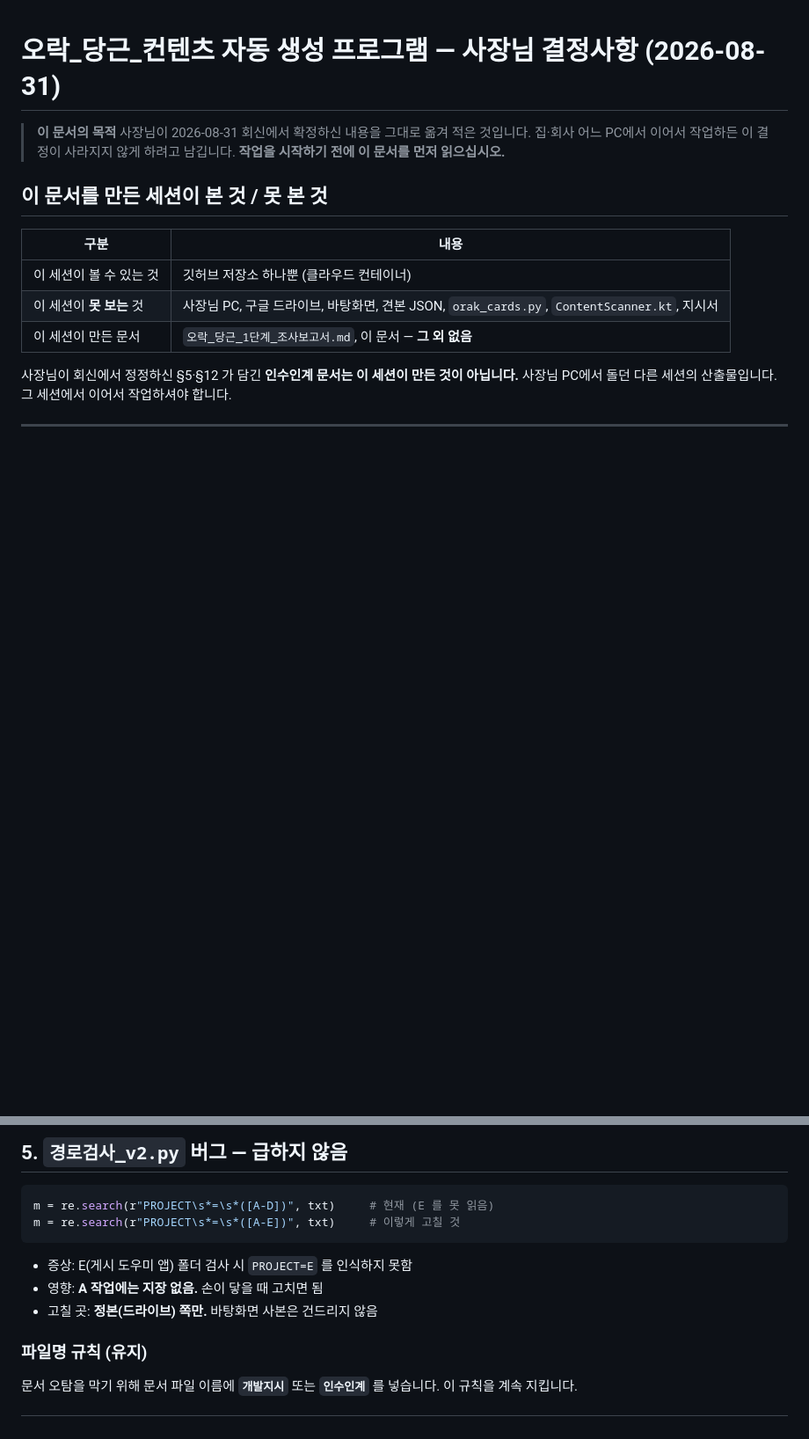
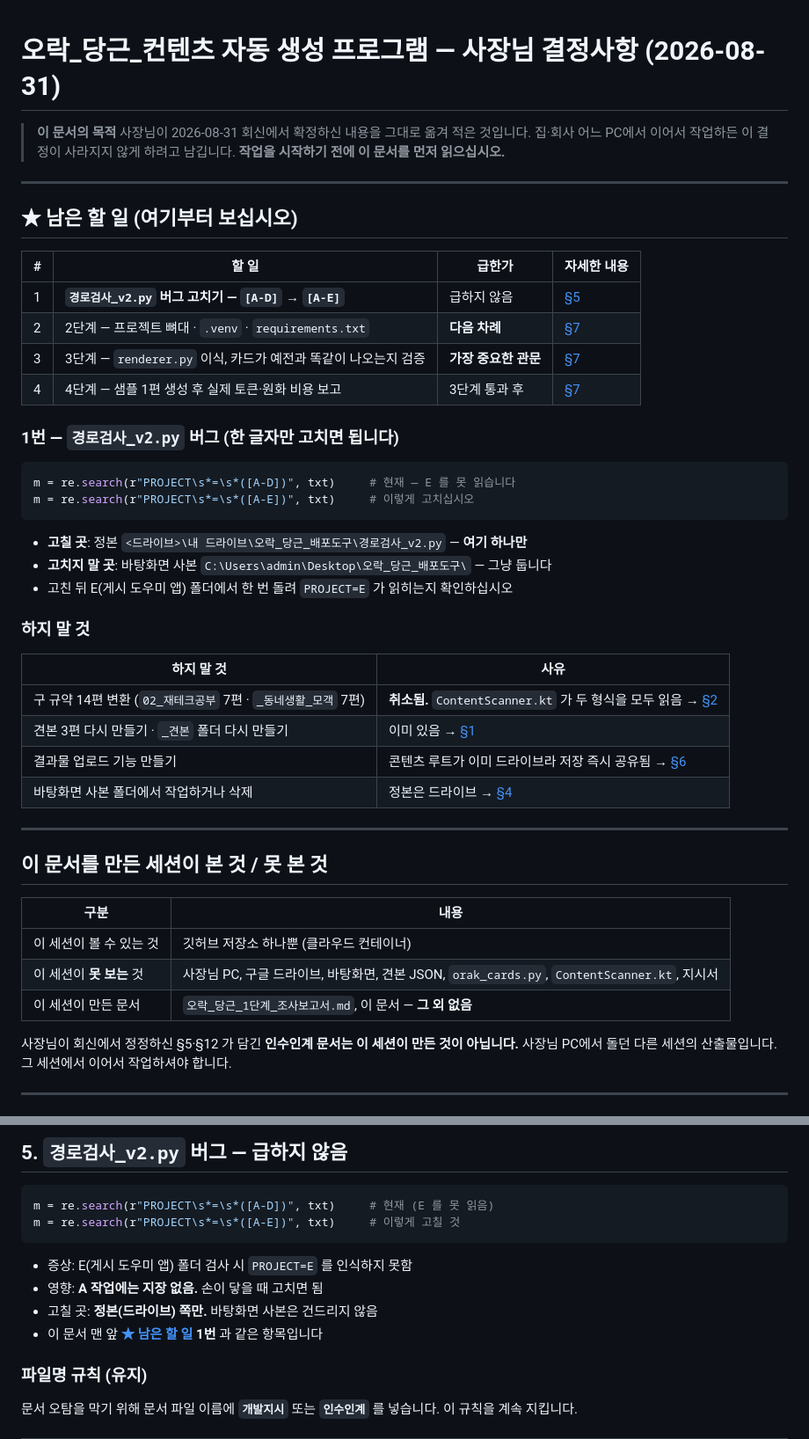
Before and after one commit to weddingnote26-glitch/https-github.com-charlie947-social-media-skills-tree-main-skills-voice-builder, a Markdown page: 오락_당근_인수인계_결정사항_2026-08-31.md, 2 parts joined by grey strips. Shown at 88% size. Rendered like a GitHub page; blank space fills up the shorter version.

Commit message:
결정사항 문서 앞에 '남은 할 일' 목록 추가
경로검사_v2.py 의 [A-D] → [A-E] 버그가 문서 한가운데(§5)에 있어
PC 세션이 지나칠 수 있었습니다. 문서 맨 앞에 할 일 목록을 만들어
1번 항목으로 올렸습니다.

- 남은 할 일 4가지 (경로검사 버그 · 2단계 · 3단계 · 4단계)
- 경로검사 버그는 고칠 곳(드라이브 정본)과 고치지 말 곳(바탕화면 사본)까지 명시
- '하지 말 것' 표 추가 (구 규약 14편 변환 · 견본 재생성 · 업로드 기능 · 사본 폴더 작업)
- 각 항목에서 자세한 절로 바로 갈 수 있게 연결

Co-Authored-By: Claude Opus 5 <noreply@anthropic.com>
Claude-Session: https://claude.ai/code/session_01Egjb1ScNZD6WoSnzADKVJy

````diff
--- a/오락_당근_인수인계_결정사항_2026-08-31.md
+++ b/오락_당근_인수인계_결정사항_2026-08-31.md
@@ -4,6 +4,39 @@
 > 사장님이 2026-08-31 회신에서 확정하신 내용을 그대로 옮겨 적은 것입니다.
 > 집·회사 어느 PC에서 이어서 작업하든 이 결정이 사라지지 않게 하려고 남깁니다.
 > **작업을 시작하기 전에 이 문서를 먼저 읽으십시오.**
+
+---
+
+## ★ 남은 할 일 (여기부터 보십시오)
+
+| # | 할 일 | 급한가 | 자세한 내용 |
+|---|---|---|---|
+| 1 | **`경로검사_v2.py` 버그 고치기 — `[A-D]` → `[A-E]`** | 급하지 않음 | [§5](#5-경로검사_v2py-버그--급하지-않음) |
+| 2 | 2단계 — 프로젝트 뼈대 · `.venv` · `requirements.txt` | **다음 차례** | [§7](#7-남은-단계와-통과-기준) |
+| 3 | 3단계 — `renderer.py` 이식, 카드가 예전과 똑같이 나오는지 검증 | **가장 중요한 관문** | [§7](#7-남은-단계와-통과-기준) |
+| 4 | 4단계 — 샘플 1편 생성 후 실제 토큰·원화 비용 보고 | 3단계 통과 후 | [§7](#7-남은-단계와-통과-기준) |
+
+### 1번 — `경로검사_v2.py` 버그 (한 글자만 고치면 됩니다)
+
+```python
+m = re.search(r"PROJECT\s*=\s*([A-D])", txt)     # 현재 — E 를 못 읽습니다
+m = re.search(r"PROJECT\s*=\s*([A-E])", txt)     # 이렇게 고치십시오
+```
+
+- **고칠 곳**: 정본 `<드라이브>\내 드라이브\오락_당근_배포도구\경로검사_v2.py` — **여기 하나만**
+- **고치지 말 곳**: 바탕화면 사본 `C:\Users\admin\Desktop\오락_당근_배포도구\` — 그냥 둡니다
+- 고친 뒤 E(게시 도우미 앱) 폴더에서 한 번 돌려 `PROJECT=E` 가 읽히는지 확인하십시오
+
+### 하지 말 것
+
+| 하지 말 것 | 사유 |
+|---|---|
+| 구 규약 14편 변환 (`02_재테크공부` 7편 · `_동네생활_모객` 7편) | **취소됨.** `ContentScanner.kt` 가 두 형식을 모두 읽음 → [§2](#2--취소된-작업--구-규약-14편-변환-하지-말-것) |
+| 견본 3편 다시 만들기 · `_견본` 폴더 다시 만들기 | 이미 있음 → [§1](#1-견본-3편--이미-있음-다시-만들지-말-것) |
+| 결과물 업로드 기능 만들기 | 콘텐츠 루트가 이미 드라이브라 저장 즉시 공유됨 → [§6](#6-미결-3가지--확정-다시-묻지-말-것) |
+| 바탕화면 사본 폴더에서 작업하거나 삭제 | 정본은 드라이브 → [§4](#4-배포도구-정본--구글-드라이브) |
+
+---
 
 ## 이 문서를 만든 세션이 본 것 / 못 본 것
 
@@ -99,6 +132,7 @@ m = re.search(r"PROJECT\s*=\s*([A-E])", txt)     # 이렇게 고칠 것
 - 증상: E(게시 도우미 앱) 폴더 검사 시 `PROJECT=E` 를 인식하지 못함
 - 영향: **A 작업에는 지장 없음.** 손이 닿을 때 고치면 됨
 - 고칠 곳: **정본(드라이브) 쪽만.** 바탕화면 사본은 건드리지 않음
+- 이 문서 맨 앞 **[★ 남은 할 일](#-남은-할-일-여기부터-보십시오) 1번** 과 같은 항목입니다
 
 ### 파일명 규칙 (유지)
 
````
